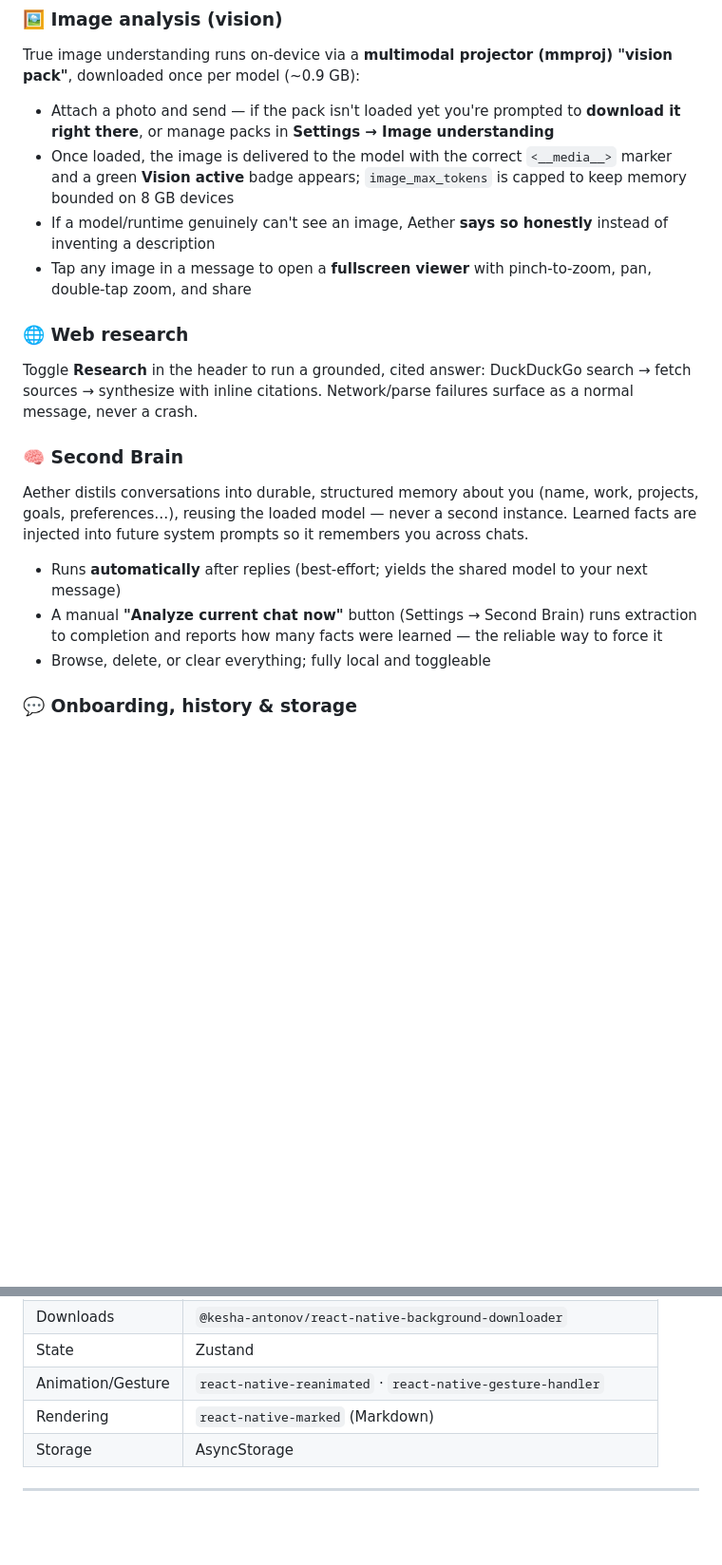
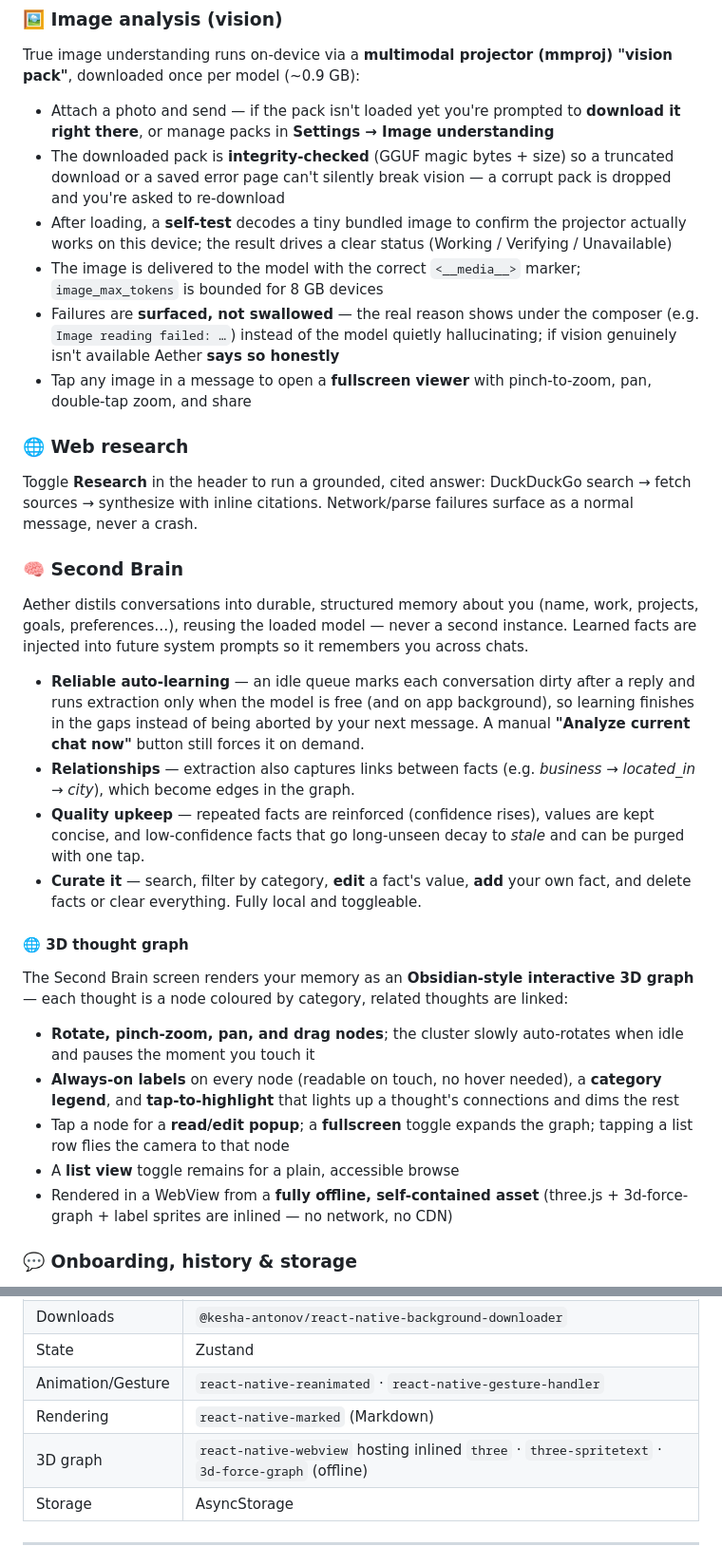
Before and after one commit to xcrrr/aether-mobile, a Markdown page: README.md, 2 parts joined by grey strips. Shown at 95% size. GitHub-like rendering; blank space fills up the shorter version.

Commit message:
docs: README — instrumented vision, reliable Second Brain + 3D thought graph

```diff
--- a/README.md
+++ b/README.md
@@ -44,8 +44,10 @@ Extracted document text is injected into the prompt as a quoted context block. L
 True image understanding runs on-device via a **multimodal projector (mmproj) "vision pack"**, downloaded once per model (~0.9 GB):
 
 - Attach a photo and send — if the pack isn't loaded yet you're prompted to **download it right there**, or manage packs in **Settings → Image understanding**
-- Once loaded, the image is delivered to the model with the correct `<__media__>` marker and a green **Vision active** badge appears; `image_max_tokens` is capped to keep memory bounded on 8 GB devices
-- If a model/runtime genuinely can't see an image, Aether **says so honestly** instead of inventing a description
+- The downloaded pack is **integrity-checked** (GGUF magic bytes + size) so a truncated download or a saved error page can't silently break vision — a corrupt pack is dropped and you're asked to re-download
+- After loading, a **self-test** decodes a tiny bundled image to confirm the projector actually works on this device; the result drives a clear status (Working / Verifying / Unavailable)
+- The image is delivered to the model with the correct `<__media__>` marker; `image_max_tokens` is bounded for 8 GB devices
+- Failures are **surfaced, not swallowed** — the real reason shows under the composer (e.g. `Image reading failed: …`) instead of the model quietly hallucinating; if vision genuinely isn't available Aether **says so honestly**
 - Tap any image in a message to open a **fullscreen viewer** with pinch-to-zoom, pan, double-tap zoom, and share
 
 ### 🌐 Web research
@@ -54,9 +56,19 @@ Toggle **Research** in the header to run a grounded, cited answer: DuckDuckGo se
 ### 🧠 Second Brain
 Aether distils conversations into durable, structured memory about you (name, work, projects, goals, preferences…), reusing the loaded model — never a second instance. Learned facts are injected into future system prompts so it remembers you across chats.
 
-- Runs **automatically** after replies (best-effort; yields the shared model to your next message)
-- A manual **"Analyze current chat now"** button (Settings → Second Brain) runs extraction to completion and reports how many facts were learned — the reliable way to force it
-- Browse, delete, or clear everything; fully local and toggleable
+- **Reliable auto-learning** — an idle queue marks each conversation dirty after a reply and runs extraction only when the model is free (and on app background), so learning finishes in the gaps instead of being aborted by your next message. A manual **"Analyze current chat now"** button still forces it on demand.
+- **Relationships** — extraction also captures links between facts (e.g. *business → located_in → city*), which become edges in the graph.
+- **Quality upkeep** — repeated facts are reinforced (confidence rises), values are kept concise, and low-confidence facts that go long-unseen decay to *stale* and can be purged with one tap.
+- **Curate it** — search, filter by category, **edit** a fact's value, **add** your own fact, and delete facts or clear everything. Fully local and toggleable.
+
+#### 🌐 3D thought graph
+The Second Brain screen renders your memory as an **Obsidian-style interactive 3D graph** — each thought is a node coloured by category, related thoughts are linked:
+
+- **Rotate, pinch-zoom, pan, and drag nodes**; the cluster slowly auto-rotates when idle and pauses the moment you touch it
+- **Always-on labels** on every node (readable on touch, no hover needed), a **category legend**, and **tap-to-highlight** that lights up a thought's connections and dims the rest
+- Tap a node for a **read/edit popup**; a **fullscreen** toggle expands the graph; tapping a list row flies the camera to that node
+- A **list view** toggle remains for a plain, accessible browse
+- Rendered in a WebView from a **fully offline, self-contained asset** (three.js + 3d-force-graph + label sprites are inlined — no network, no CDN)
 
 ### 💬 Onboarding, history & storage
 - Short 2-step onboarding (name + goals) feeds every system prompt
@@ -91,6 +103,7 @@ Aether distils conversations into durable, structured memory about you (name, wo
 | State | Zustand |
 | Animation/Gesture | `react-native-reanimated` · `react-native-gesture-handler` |
 | Rendering | `react-native-marked` (Markdown) |
+| 3D graph | `react-native-webview` hosting inlined `three` · `three-spritetext` · `3d-force-graph` (offline) |
 | Storage | AsyncStorage |
 
 ---
```
Also changed, not shown: other parts of README.md (+6 -5 lines).
